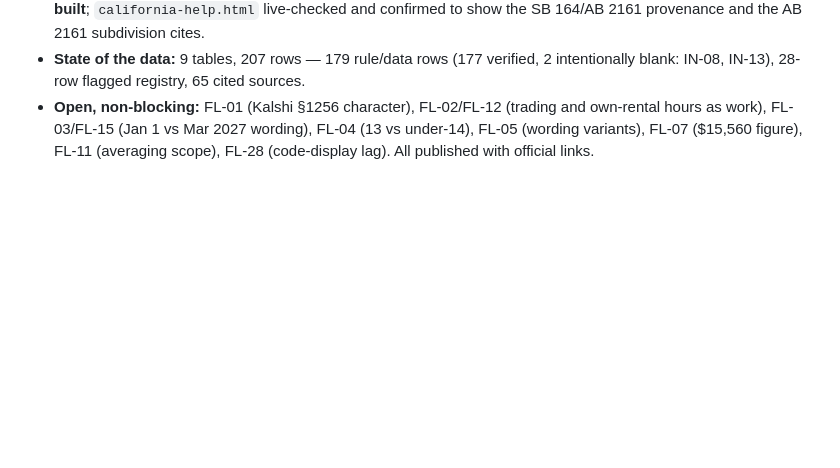
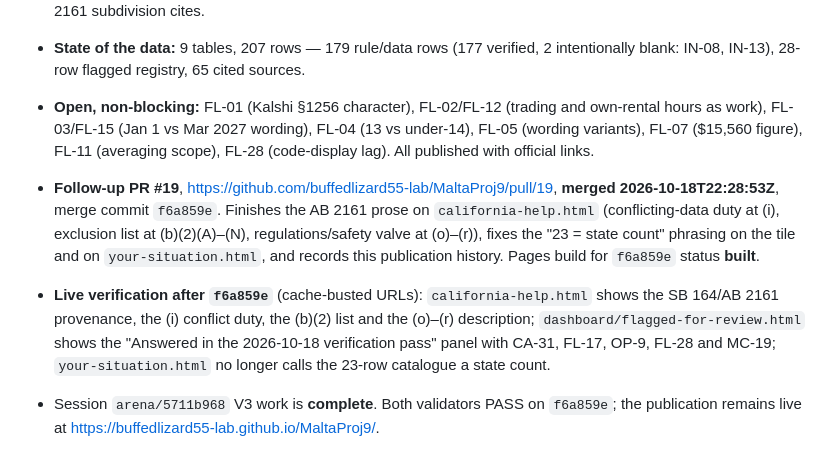
Before and after one commit to buffedlizard55-lab/MaltaProj9, a Markdown page: COORDINATION.md, the part around the change. GitHub-like rendering; blank space fills up the shorter version.

Commit message:
Record PR #19 merge and live verification for V3
Co-authored-by: arena-agent <297053741+arena-agent@users.noreply.github.com>

```diff
--- a/COORDINATION.md
+++ b/COORDINATION.md
@@ -433,3 +433,7 @@ placeholders, and `.nojekyll` keeps Pages serving both sites as static files.
 - Verification at merge: `scripts/build.py` 9 pages; `scripts/validate.py` PASS (207 rows, 30 non-verified rows all on the Flagged page); `scripts/check_site.py` PASS (9 root pages). GitHub Pages build for `4922112` status **built**; `california-help.html` live-checked and confirmed to show the SB 164/AB 2161 provenance and the AB 2161 subdivision cites.
 - **State of the data:** 9 tables, 207 rows — 179 rule/data rows (177 verified, 2 intentionally blank: IN-08, IN-13), 28-row flagged registry, 65 cited sources.
 - **Open, non-blocking:** FL-01 (Kalshi §1256 character), FL-02/FL-12 (trading and own-rental hours as work), FL-03/FL-15 (Jan 1 vs Mar 2027 wording), FL-04 (13 vs under-14), FL-05 (wording variants), FL-07 ($15,560 figure), FL-11 (averaging scope), FL-28 (code-display lag). All published with official links.
+
+- **Follow-up PR #19**, https://github.com/buffedlizard55-lab/MaltaProj9/pull/19, **merged 2026-10-18T22:28:53Z**, merge commit `f6a859e`. Finishes the AB 2161 prose on `california-help.html` (conflicting-data duty at (i), exclusion list at (b)(2)(A)–(N), regulations/safety valve at (o)–(r)), fixes the "23 = state count" phrasing on the tile and on `your-situation.html`, and records this publication history. Pages build for `f6a859e` status **built**.
+- **Live verification after `f6a859e`** (cache-busted URLs): `california-help.html` shows the SB 164/AB 2161 provenance, the (i) conflict duty, the (b)(2) list and the (o)–(r) description; `dashboard/flagged-for-review.html` shows the "Answered in the 2026-10-18 verification pass" panel with CA-31, FL-17, OP-9, FL-28 and MC-19; `your-situation.html` no longer calls the 23-row catalogue a state count.
+- Session `arena/5711b968` V3 work is **complete**. Both validators PASS on `f6a859e`; the publication remains live at https://buffedlizard55-lab.github.io/MaltaProj9/.
```
